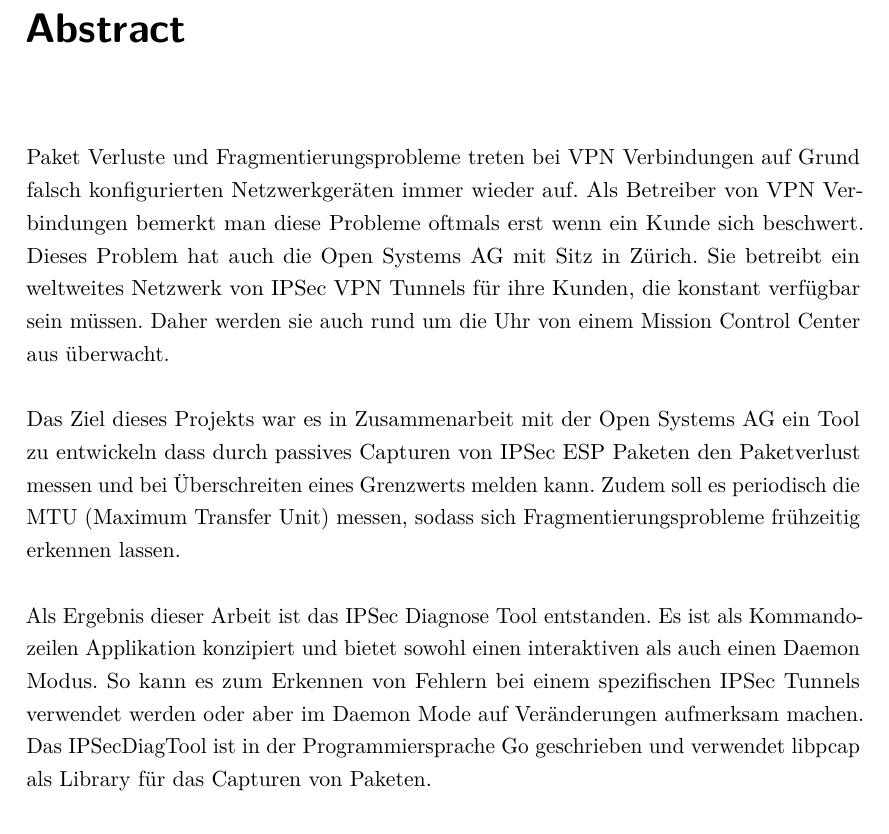
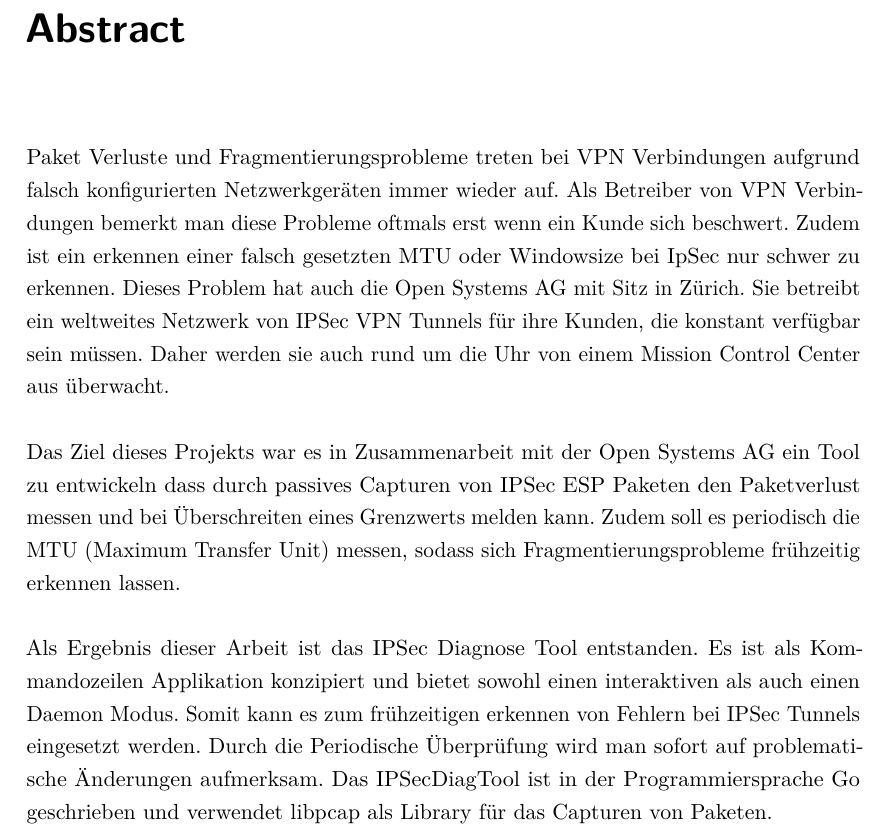
Before and after one commit to ipsecdiagtool/Documentation, a LaTeX thesis (index_sa.tex, which reads start/abstract.tex): part of page 3 of 67, cut so that both start at the same text. Compiled offline with pdfLaTeX.

Commit message:
Anpassungen am Abstract

```diff
--- a/start/abstract.tex
+++ b/start/abstract.tex
@@ -5,9 +5,11 @@
 
 \chapter*{Abstract}\addcontentsline{toc}{chapter}{Abstract}
 
-Paket Verluste und Fragmentierungsprobleme treten bei VPN Verbindungen auf Grund falsch konfigurierten Netzwerkgeräten immer wieder auf. Als Betreiber von VPN Verbindungen bemerkt man diese Probleme oftmals erst wenn ein Kunde sich beschwert. Dieses Problem hat auch die Open Systems AG mit Sitz in Zürich. Sie betreibt ein weltweites Netzwerk von IPSec VPN Tunnels für ihre Kunden, die konstant verfügbar sein müssen. Daher werden sie auch rund um die Uhr von einem Mission Control Center aus überwacht.
+Paket Verluste und Fragmentierungsprobleme treten bei VPN Verbindungen aufgrund falsch konfigurierten Netzwerkgeräten immer wieder auf. Als Betreiber von VPN Verbindungen bemerkt man diese Probleme oftmals erst wenn ein Kunde sich beschwert.
+Zudem ist ein erkennen einer falsch gesetzten MTU oder Windowsize bei IpSec nur schwer zu erkennen. Dieses Problem hat auch die Open Systems AG mit Sitz in Zürich. Sie betreibt ein weltweites Netzwerk von IPSec VPN Tunnels für ihre Kunden, die konstant verfügbar sein müssen. Daher werden sie auch rund um die Uhr von einem Mission Control Center aus überwacht.
 
 Das Ziel dieses Projekts war es in Zusammenarbeit mit der Open Systems AG ein Tool zu entwickeln dass durch passives Capturen von IPSec ESP Paketen den Paketverlust messen und bei Überschreiten eines Grenzwerts melden kann. Zudem soll es periodisch die MTU (Maximum Transfer Unit) messen, sodass sich Fragmentierungsprobleme frühzeitig erkennen lassen.
 
-Als Ergebnis dieser Arbeit ist das IPSec Diagnose Tool entstanden. Es ist als Kommandozeilen Applikation konzipiert und bietet sowohl einen interaktiven als auch einen Daemon Modus. So kann es zum Erkennen von Fehlern bei einem spezifischen IPSec Tunnels verwendet werden oder aber im Daemon Mode auf Veränderungen aufmerksam machen.
+Als Ergebnis dieser Arbeit ist das IPSec Diagnose Tool entstanden. Es ist als Kommandozeilen Applikation konzipiert und bietet sowohl einen interaktiven als auch einen Daemon Modus.
+Somit kann es zum frühzeitigen erkennen von Fehlern bei IPSec Tunnels eingesetzt werden. Durch die Periodische Überprüfung wird man sofort auf problematische Änderungen aufmerksam.
 Das IPSecDiagTool ist in der Programmiersprache Go geschrieben und verwendet libpcap als Library für das Capturen von Paketen.
```
